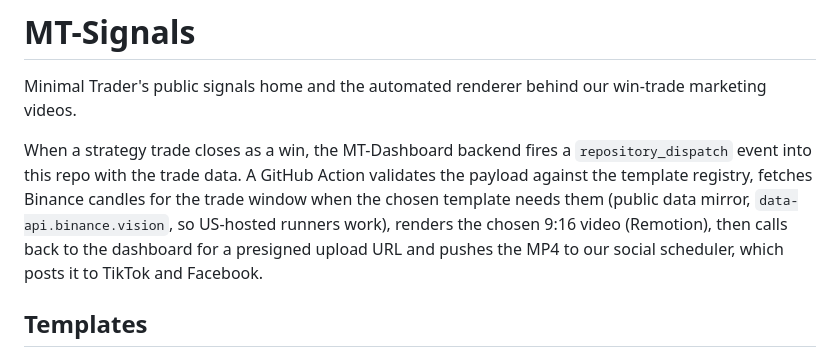
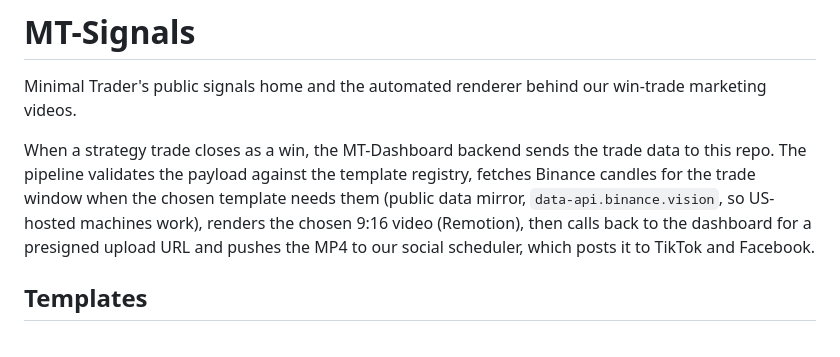
Before and after one commit to Minimal-Trader/MT-Signals, a Markdown page: README.md, the part around the change. Drawn GitHub-style.

Commit message:
README: describe the pipeline without the CI specifics

```diff
--- a/README.md
+++ b/README.md
@@ -3,14 +3,13 @@
 Minimal Trader's public signals home and the automated renderer behind our
 win-trade marketing videos.
 
-When a strategy trade closes as a win, the MT-Dashboard backend fires a
-`repository_dispatch` event into this repo with the trade data. A GitHub
-Action validates the payload against the template registry, fetches Binance
-candles for the trade window when the chosen template needs them (public
-data mirror, `data-api.binance.vision`, so US-hosted runners work), renders
-the chosen 9:16 video (Remotion), then calls back to the dashboard for a
-presigned upload URL and pushes the MP4 to our social scheduler, which posts
-it to TikTok and Facebook.
+When a strategy trade closes as a win, the MT-Dashboard backend sends the
+trade data to this repo. The pipeline validates the payload against the
+template registry, fetches Binance candles for the trade window when the
+chosen template needs them (public data mirror, `data-api.binance.vision`,
+so US-hosted machines work), renders the chosen 9:16 video (Remotion), then
+calls back to the dashboard for a presigned upload URL and pushes the MP4 to
+our social scheduler, which posts it to TikTok and Facebook.
 
 ## Templates
 
```
